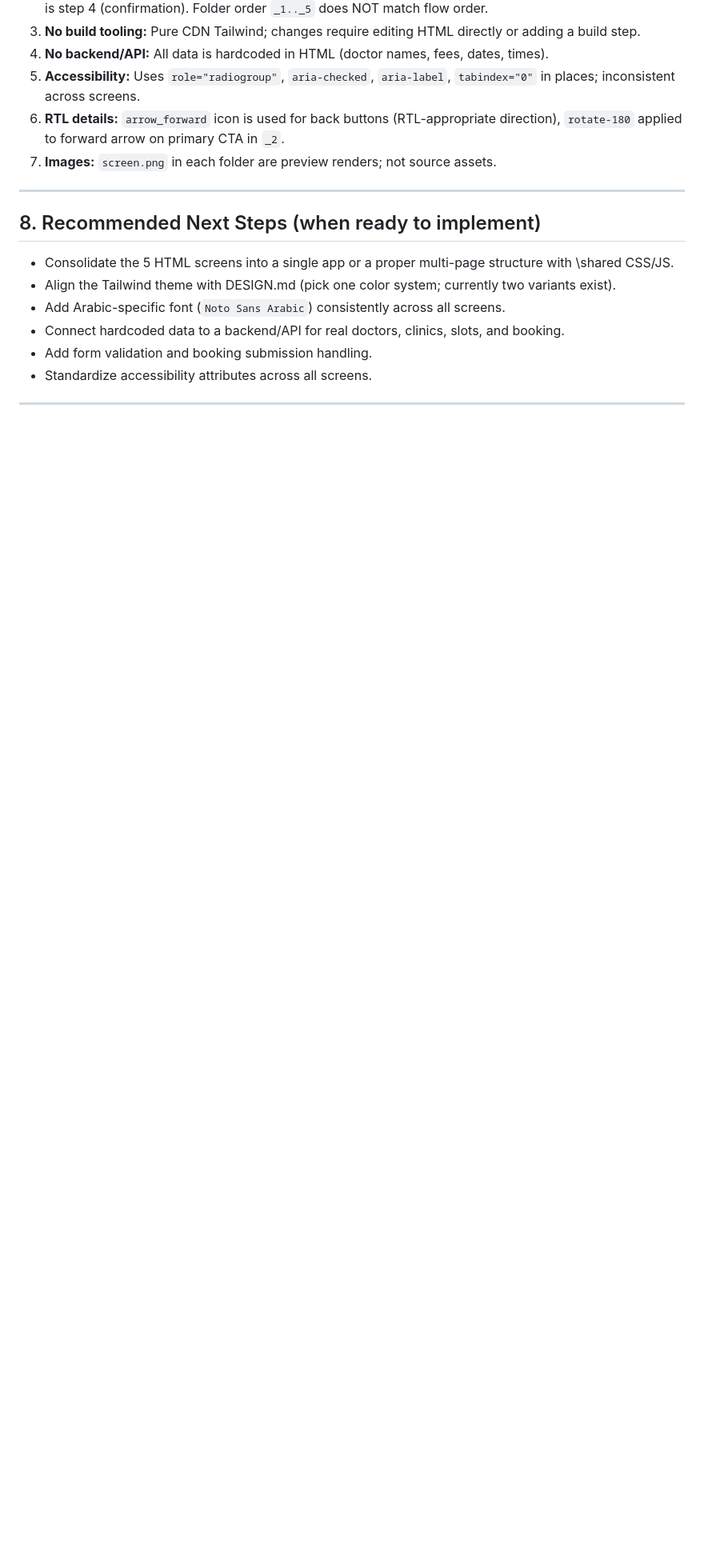
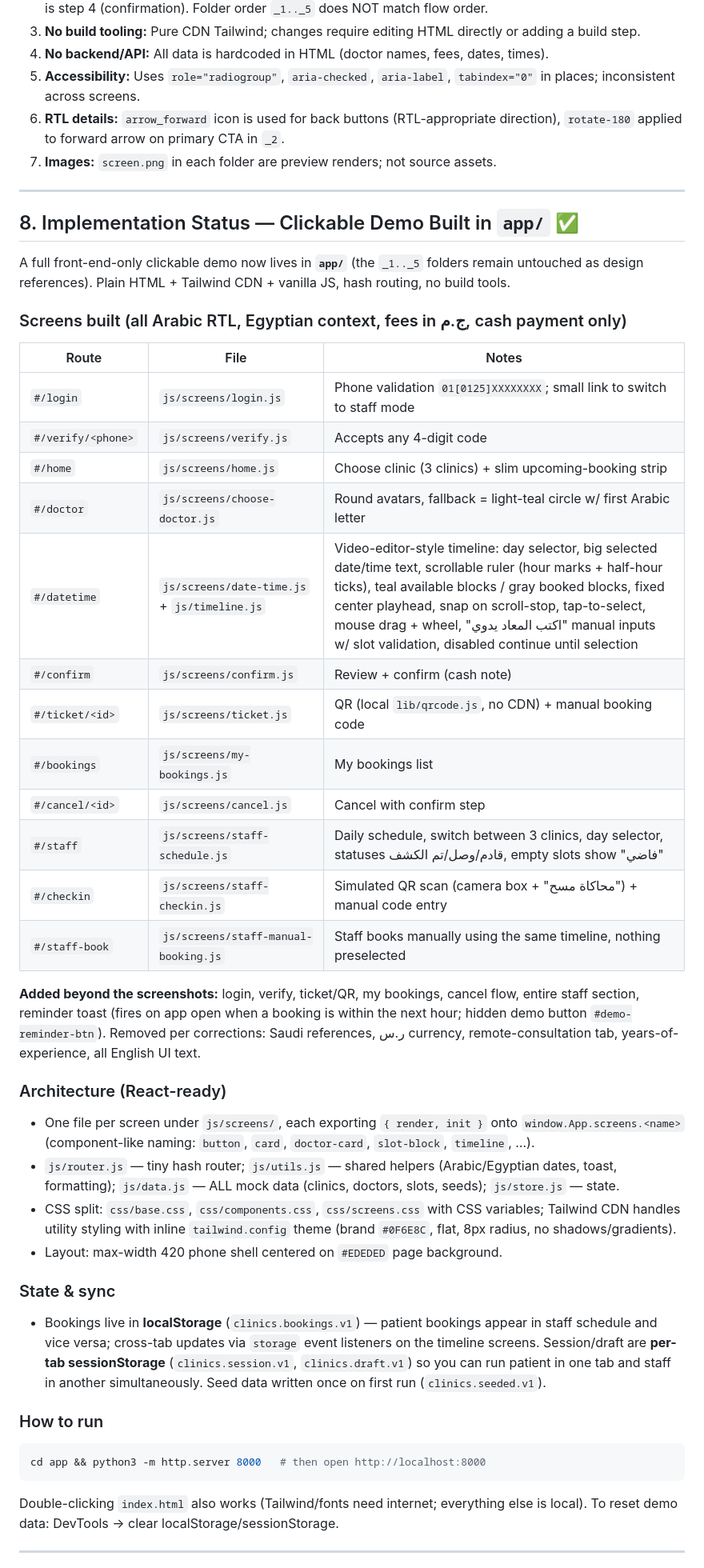
Before and after one commit to ArBlackRaven/clinics_booking, a Markdown page: aiprogress.md, the part around one of its changes. Shown at 80% size. GitHub-like rendering; blank space fills up the shorter version.

Commit message:
docs: update aiprogress.md with built app, routes, state model, and run instructions

````diff
--- a/aiprogress.md
+++ b/aiprogress.md
@@ -152,14 +152,44 @@ File: `the desgin/stitch_arabic_clinic_appointment_booker/arabic_clinical_bookin
 
 ---
 
-## 8. Recommended Next Steps (when ready to implement)
 
-- Consolidate the 5 HTML screens into a single app or a proper multi-page structure with \\shared CSS/JS.
-- Align the Tailwind theme with DESIGN.md (pick one color system; currently two variants exist).
-- Add Arabic-specific font (`Noto Sans Arabic`) consistently across all screens.
-- Connect hardcoded data to a backend/API for real doctors, clinics, slots, and booking.
-- Add form validation and booking submission handling.
-- Standardize accessibility attributes across all screens.
+## 8. Implementation Status — Clickable Demo Built in `app/` ✅
+
+A full front-end-only clickable demo now lives in **`app/`** (the `_1.._5` folders remain untouched as design references). Plain HTML + Tailwind CDN + vanilla JS, hash routing, no build tools.
+
+### Screens built (all Arabic RTL, Egyptian context, fees in ج.م, cash payment only)
+
+| Route | File | Notes |
+|---|---|---|
+| `#/login` | `js/screens/login.js` | Phone validation `01[0125]XXXXXXXX`; small link to switch to staff mode |
+| `#/verify/<phone>` | `js/screens/verify.js` | Accepts any 4-digit code |
+| `#/home` | `js/screens/home.js` | Choose clinic (3 clinics) + slim upcoming-booking strip |
+| `#/doctor` | `js/screens/choose-doctor.js` | Round avatars, fallback = light-teal circle w/ first Arabic letter |
+| `#/datetime` | `js/screens/date-time.js` + `js/timeline.js` | Video-editor-style timeline: day selector, big selected date/time text, scrollable ruler (hour marks + half-hour ticks), teal available blocks / gray booked blocks, fixed center playhead, snap on scroll-stop, tap-to-select, mouse drag + wheel, "اكتب المعاد يدوي" manual inputs w/ slot validation, disabled continue until selection |
+| `#/confirm` | `js/screens/confirm.js` | Review + confirm (cash note) |
+| `#/ticket/<id>` | `js/screens/ticket.js` | QR (local `lib/qrcode.js`, no CDN) + manual booking code |
+| `#/bookings` | `js/screens/my-bookings.js` | My bookings list |
+| `#/cancel/<id>` | `js/screens/cancel.js` | Cancel with confirm step |
+| `#/staff` | `js/screens/staff-schedule.js` | Daily schedule, switch between 3 clinics, day selector, statuses قادم/وصل/تم الكشف, empty slots show "فاضي" |
+| `#/checkin` | `js/screens/staff-checkin.js` | Simulated QR scan (camera box + "محاكاة مسح") + manual code entry |
+| `#/staff-book` | `js/screens/staff-manual-booking.js` | Staff books manually using the same timeline, nothing preselected |
+
+**Added beyond the screenshots:** login, verify, ticket/QR, my bookings, cancel flow, entire staff section, reminder toast (fires on app open when a booking is within the next hour; hidden demo button `#demo-reminder-btn`). Removed per corrections: Saudi references, ر.س currency, remote-consultation tab, years-of-experience, all English UI text.
+
+### Architecture (React-ready)
+- One file per screen under `js/screens/`, each exporting `{ render, init }` onto `window.App.screens.<name>` (component-like naming: `button`, `card`, `doctor-card`, `slot-block`, `timeline`, …).
+- `js/router.js` — tiny hash router; `js/utils.js` — shared helpers (Arabic/Egyptian dates, toast, formatting); `js/data.js` — ALL mock data (clinics, doctors, slots, seeds); `js/store.js` — state.
+- CSS split: `css/base.css`, `css/components.css`, `css/screens.css` with CSS variables; Tailwind CDN handles utility styling with inline `tailwind.config` theme (brand `#0F6E8C`, flat, 8px radius, no shadows/gradients).
+- Layout: max-width 420 phone shell centered on `#EDEDED` page background.
+
+### State & sync
+- Bookings live in **localStorage** (`clinics.bookings.v1`) — patient bookings appear in staff schedule and vice versa; cross-tab updates via `storage` event listeners on the timeline screens. Session/draft are **per-tab sessionStorage** (`clinics.session.v1`, `clinics.draft.v1`) so you can run patient in one tab and staff in another simultaneously. Seed data written once on first run (`clinics.seeded.v1`).
+
+### How to run
+```bash
+cd app && python3 -m http.server 8000   # then open http://localhost:8000
+```
+Double-clicking `index.html` also works (Tailwind/fonts need internet; everything else is local). To reset demo data: DevTools → clear localStorage/sessionStorage.
 
 ---
 
````
Also changed, not shown: other parts of aiprogress.md (+11 -1 lines).
